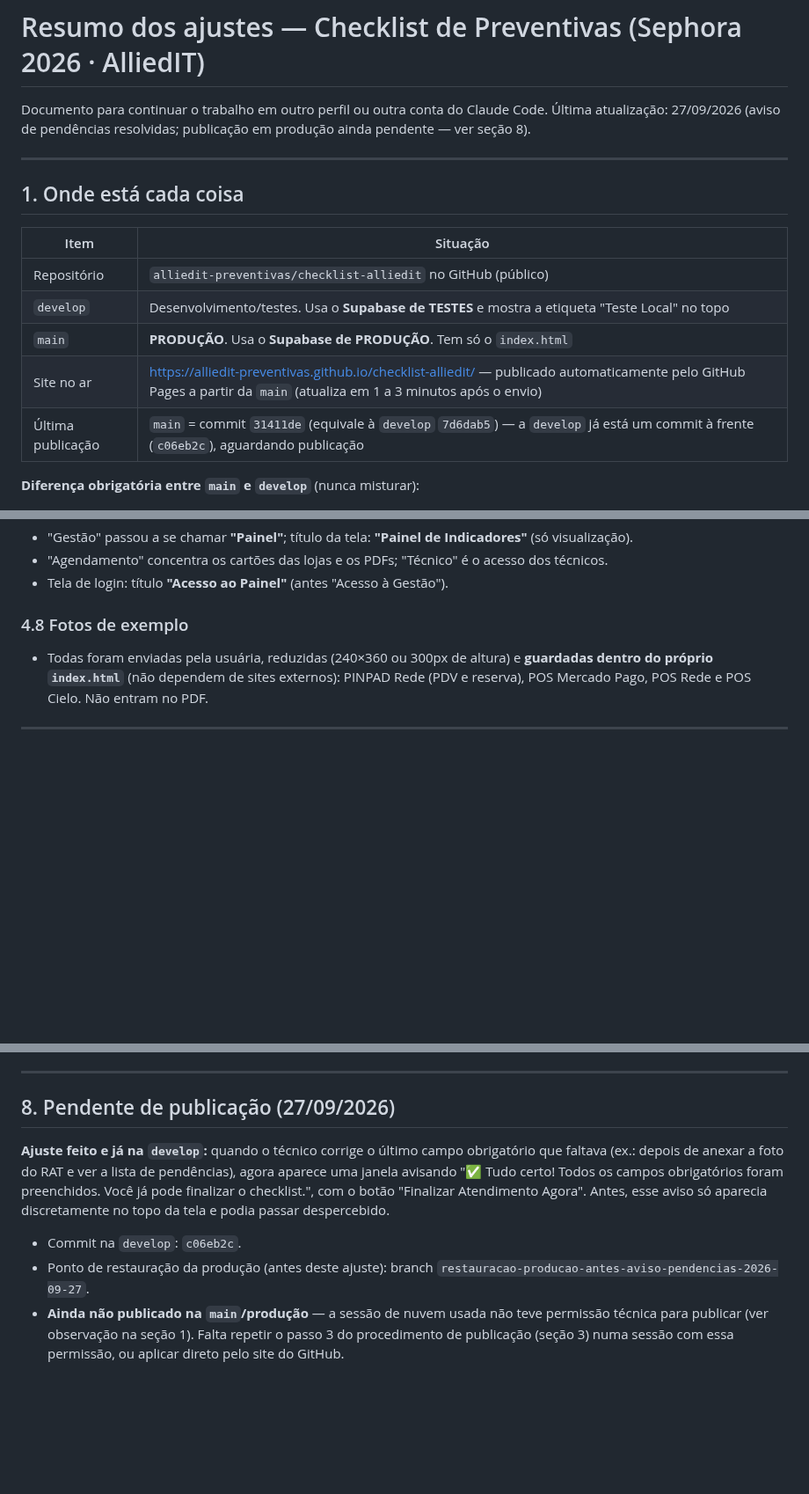
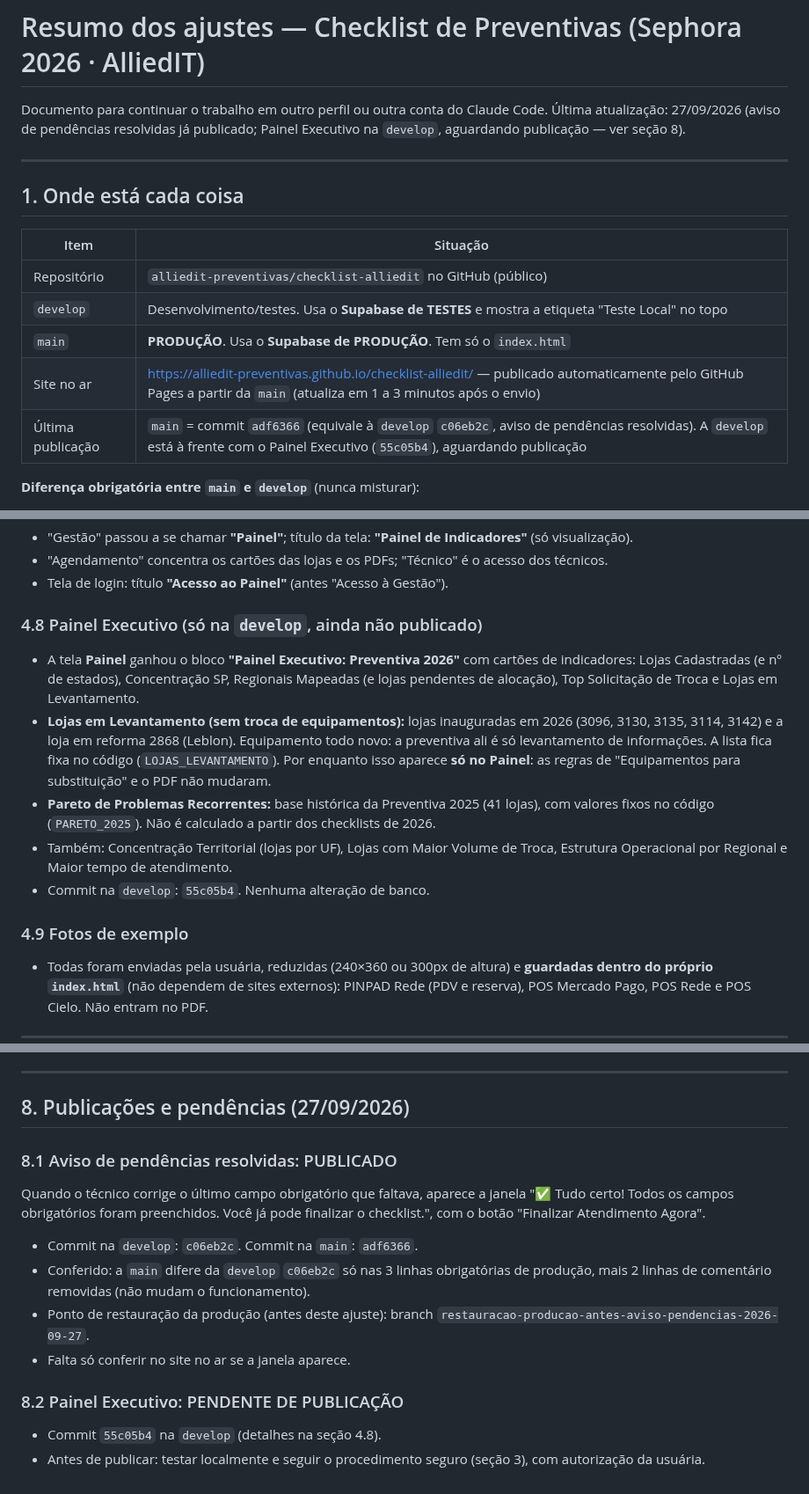
Before and after one commit to alliedit-preventivas/checklist-alliedit, a Markdown page: RESUMO-AJUSTES.md, 3 parts joined by grey strips. Shown at 88% size. Rendered like a GitHub page; blank space fills up the shorter version.

Commit message:
Resumo: marca aviso de pendências como publicado e registra o Painel Executivo
Co-Authored-By: Claude Opus 5.5 <noreply@anthropic.com>
Claude-Session: https://claude.ai/code/session_011p1r2AKo65zLL4C7VaCPFh

```diff
--- a/RESUMO-AJUSTES.md
+++ b/RESUMO-AJUSTES.md
@@ -1,7 +1,7 @@
 # Resumo dos ajustes — Checklist de Preventivas (Sephora 2026 · AlliedIT)
 
 Documento para continuar o trabalho em outro perfil ou outra conta do Claude Code.
-Última atualização: 27/09/2026 (aviso de pendências resolvidas; publicação em produção ainda pendente — ver seção 8).
+Última atualização: 27/09/2026 (aviso de pendências resolvidas já publicado; Painel Executivo na `develop`, aguardando publicação — ver seção 8).
 
 ---
 
@@ -13,7 +13,7 @@ Documento para continuar o trabalho em outro perfil ou outra conta do Claude Cod
 | `develop` | Desenvolvimento/testes. Usa o **Supabase de TESTES** e mostra a etiqueta "Teste Local" no topo |
 | `main` | **PRODUÇÃO**. Usa o **Supabase de PRODUÇÃO**. Tem só o `index.html` |
 | Site no ar | https://alliedit-preventivas.github.io/checklist-alliedit/ — publicado automaticamente pelo GitHub Pages a partir da `main` (atualiza em 1 a 3 minutos após o envio) |
-| Última publicação | `main` = commit `31411de` (equivale à `develop` `7d6dab5`) — a `develop` já está um commit à frente (`c06eb2c`), aguardando publicação |
+| Última publicação | `main` = commit `adf6366` (equivale à `develop` `c06eb2c`, aviso de pendências resolvidas). A `develop` está à frente com o Painel Executivo (`55c05b4`), aguardando publicação |
 
 **Diferença obrigatória entre `main` e `develop`** (nunca misturar):
 1. `SUPABASE_URL` (projeto de produção x projeto de testes)
@@ -109,7 +109,14 @@ Só com autorização explícita da usuária ("pode publicar"):
 - "Agendamento" concentra os cartões das lojas e os PDFs; "Técnico" é o acesso dos técnicos.
 - Tela de login: título **"Acesso ao Painel"** (antes "Acesso à Gestão").
 
-### 4.8 Fotos de exemplo
+### 4.8 Painel Executivo (só na `develop`, ainda não publicado)
+- A tela **Painel** ganhou o bloco **"Painel Executivo: Preventiva 2026"** com cartões de indicadores: Lojas Cadastradas (e nº de estados), Concentração SP, Regionais Mapeadas (e lojas pendentes de alocação), Top Solicitação de Troca e Lojas em Levantamento.
+- **Lojas em Levantamento (sem troca de equipamentos):** lojas inauguradas em 2026 (3096, 3130, 3135, 3114, 3142) e a loja em reforma 2868 (Leblon). Equipamento todo novo: a preventiva ali é só levantamento de informações. A lista fica fixa no código (`LOJAS_LEVANTAMENTO`). Por enquanto isso aparece **só no Painel**: as regras de "Equipamentos para substituição" e o PDF não mudaram.
+- **Pareto de Problemas Recorrentes:** base histórica da Preventiva 2025 (41 lojas), com valores fixos no código (`PARETO_2025`). Não é calculado a partir dos checklists de 2026.
+- Também: Concentração Territorial (lojas por UF), Lojas com Maior Volume de Troca, Estrutura Operacional por Regional e Maior tempo de atendimento.
+- Commit na `develop`: `55c05b4`. Nenhuma alteração de banco.
+
+### 4.9 Fotos de exemplo
 - Todas foram enviadas pela usuária, reduzidas (240×360 ou 300px de altura) e **guardadas dentro do próprio `index.html`** (não dependem de sites externos): PINPAD Rede (PDV e reserva), POS Mercado Pago, POS Rede e POS Cielo. Não entram no PDF.
 
 ---
@@ -147,9 +154,15 @@ Só com autorização explícita da usuária ("pode publicar"):
 
 ---
 
-## 8. Pendente de publicação (27/09/2026)
+## 8. Publicações e pendências (27/09/2026)
 
-**Ajuste feito e já na `develop`:** quando o técnico corrige o último campo obrigatório que faltava (ex.: depois de anexar a foto do RAT e ver a lista de pendências), agora aparece uma janela avisando "✅ Tudo certo! Todos os campos obrigatórios foram preenchidos. Você já pode finalizar o checklist.", com o botão "Finalizar Atendimento Agora". Antes, esse aviso só aparecia discretamente no topo da tela e podia passar despercebido.
-- Commit na `develop`: `c06eb2c`.
+### 8.1 Aviso de pendências resolvidas: PUBLICADO
+Quando o técnico corrige o último campo obrigatório que faltava, aparece a janela "✅ Tudo certo! Todos os campos obrigatórios foram preenchidos. Você já pode finalizar o checklist.", com o botão "Finalizar Atendimento Agora".
+- Commit na `develop`: `c06eb2c`. Commit na `main`: `adf6366`.
+- Conferido: a `main` difere da `develop` `c06eb2c` só nas 3 linhas obrigatórias de produção, mais 2 linhas de comentário removidas (não mudam o funcionamento).
 - Ponto de restauração da produção (antes deste ajuste): branch `restauracao-producao-antes-aviso-pendencias-2026-09-27`.
-- **Ainda não publicado na `main`/produção** — a sessão de nuvem usada não teve permissão técnica para publicar (ver observação na seção 1). Falta repetir o passo 3 do procedimento de publicação (seção 3) numa sessão com essa permissão, ou aplicar direto pelo site do GitHub.
+- Falta só conferir no site no ar se a janela aparece.
+
+### 8.2 Painel Executivo: PENDENTE DE PUBLICAÇÃO
+- Commit `55c05b4` na `develop` (detalhes na seção 4.8).
+- Antes de publicar: testar localmente e seguir o procedimento seguro (seção 3), com autorização da usuária.
```
